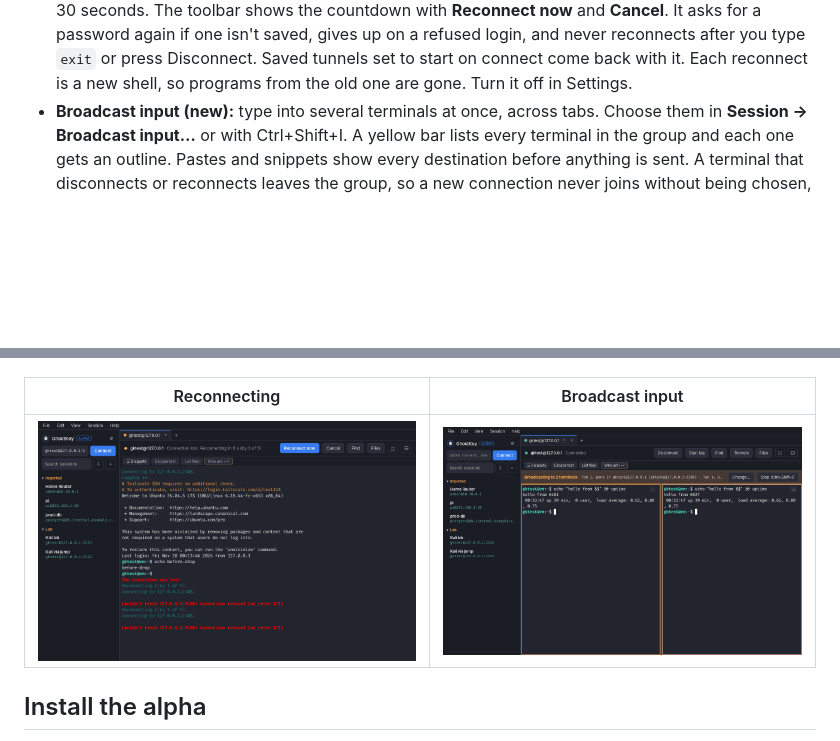
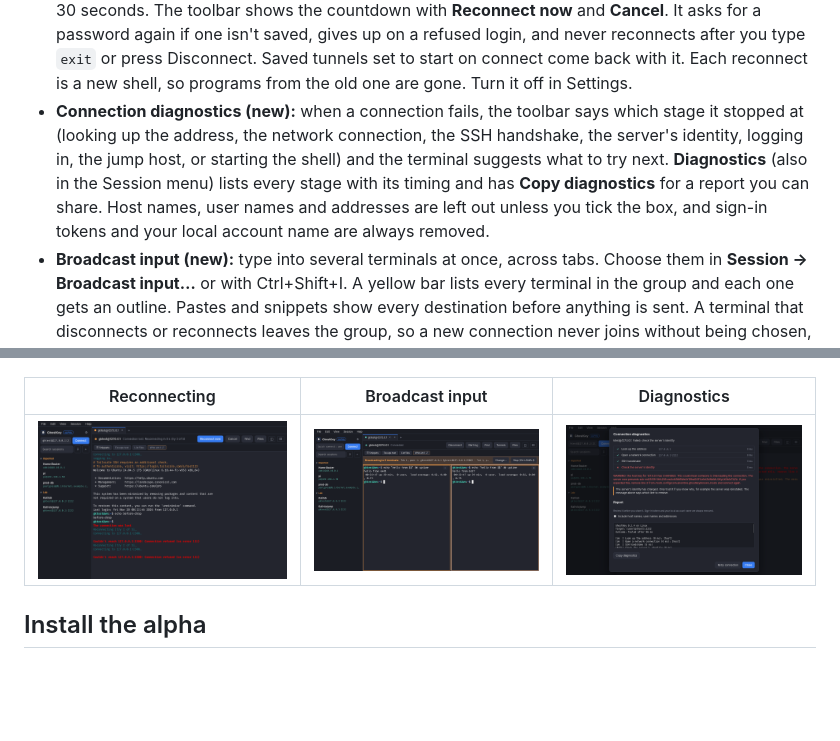
Before and after one commit to Anon0ne/GhostKey, a Markdown page: README.md, 2 parts joined by grey strips. Rendered like a GitHub page; pictures changed too: docs/screenshots/diagnostics.png (added); blank space fills up the shorter version.

```diff
--- a/README.md
+++ b/README.md
@@ -20,6 +20,7 @@ A modern SSH client for Windows and Linux that looks like the Kali Linux termina
 - **Tunnels and jump hosts (new):** save port forwards with a session: local (`-L`), remote (`-R`), and SOCKS proxies (`-D`). You can type them the OpenSSH way, such as `-L 8080:db:5432`. They start when the session connects, listen on 127.0.0.1 unless you explicitly allow other computers, and stop when it disconnects. **Tunnels** in the toolbar shows each tunnel's address, open connections and errors (such as a port already in use), and lets you stop, retry, or add a temporary one. A session can also connect through another saved session as a jump host, like `ssh -J`. Each server's host key is checked and each asks for its own login.
 - **Session logging (new in 0.2):** save what a session prints to a timestamped text file, with colors removed. Start and stop it from the toolbar, or set a saved session to log automatically. Choose the folder in Settings.
 - **Reconnects on its own (new):** when a connection drops (Wi-Fi changes, the server reboots, the computer wakes from sleep), GhostKey says so in the terminal and tries again after 2, 4, 8, 16 and 30 seconds. The toolbar shows the countdown with **Reconnect now** and **Cancel**. It asks for a password again if one isn't saved, gives up on a refused login, and never reconnects after you type `exit` or press Disconnect. Saved tunnels set to start on connect come back with it. Each reconnect is a new shell, so programs from the old one are gone. Turn it off in Settings.
+- **Connection diagnostics (new):** when a connection fails, the toolbar says which stage it stopped at (looking up the address, the network connection, the SSH handshake, the server's identity, logging in, the jump host, or starting the shell) and the terminal suggests what to try next. **Diagnostics** (also in the Session menu) lists every stage with its timing and has **Copy diagnostics** for a report you can share. Host names, user names and addresses are left out unless you tick the box, and sign-in tokens and your local account name are always removed.
 - **Broadcast input (new):** type into several terminals at once, across tabs. Choose them in **Session → Broadcast input…** or with Ctrl+Shift+I. A yellow bar lists every terminal in the group and each one gets an outline. Pastes and snippets show every destination before anything is sent. A terminal that disconnects or reconnects leaves the group, so a new connection never joins without being chosen, and login prompts are never broadcast.
 - **Menu bar and Settings (new):** File, Edit, View, Session and Help menus across the top, like a normal desktop program. **File → Settings** (Ctrl+,) picks the theme (Kali Dark, Kali Light, Dracula, Solarized Dark, High contrast), font and size, cursor, scrollback, copy on select, a default user and port for Quick connect, and the log folder. Changes show as you make them, and Cancel puts them back. **View** hides the session list (Ctrl+Shift+B) or the snippet bar.
 
@@ -35,9 +36,9 @@ A modern SSH client for Windows and Linux that looks like the Kali Linux termina
 | --- | --- | --- |
 | ![Live tunnels with one port already in use](docs/screenshots/tunnels.png) | ![Settings](docs/screenshots/settings.png) | ![File menu](docs/screenshots/menu-bar.png) |
 
-| Reconnecting | Broadcast input |
-| --- | --- |
-| ![Reconnecting after the connection dropped](docs/screenshots/reconnect.png) | ![One command typed into two terminals](docs/screenshots/broadcast.png) |
+| Reconnecting | Broadcast input | Diagnostics |
+| --- | --- | --- |
+| ![Reconnecting after the connection dropped](docs/screenshots/reconnect.png) | ![One command typed into two terminals](docs/screenshots/broadcast.png) | ![Where a connection stopped, with a report to copy](docs/screenshots/diagnostics.png) |
 
 ## Install the alpha
 
```
Also changed, not shown: docs/FEATURE_ROADMAP.md (+10 -1 lines), 9 other files.
